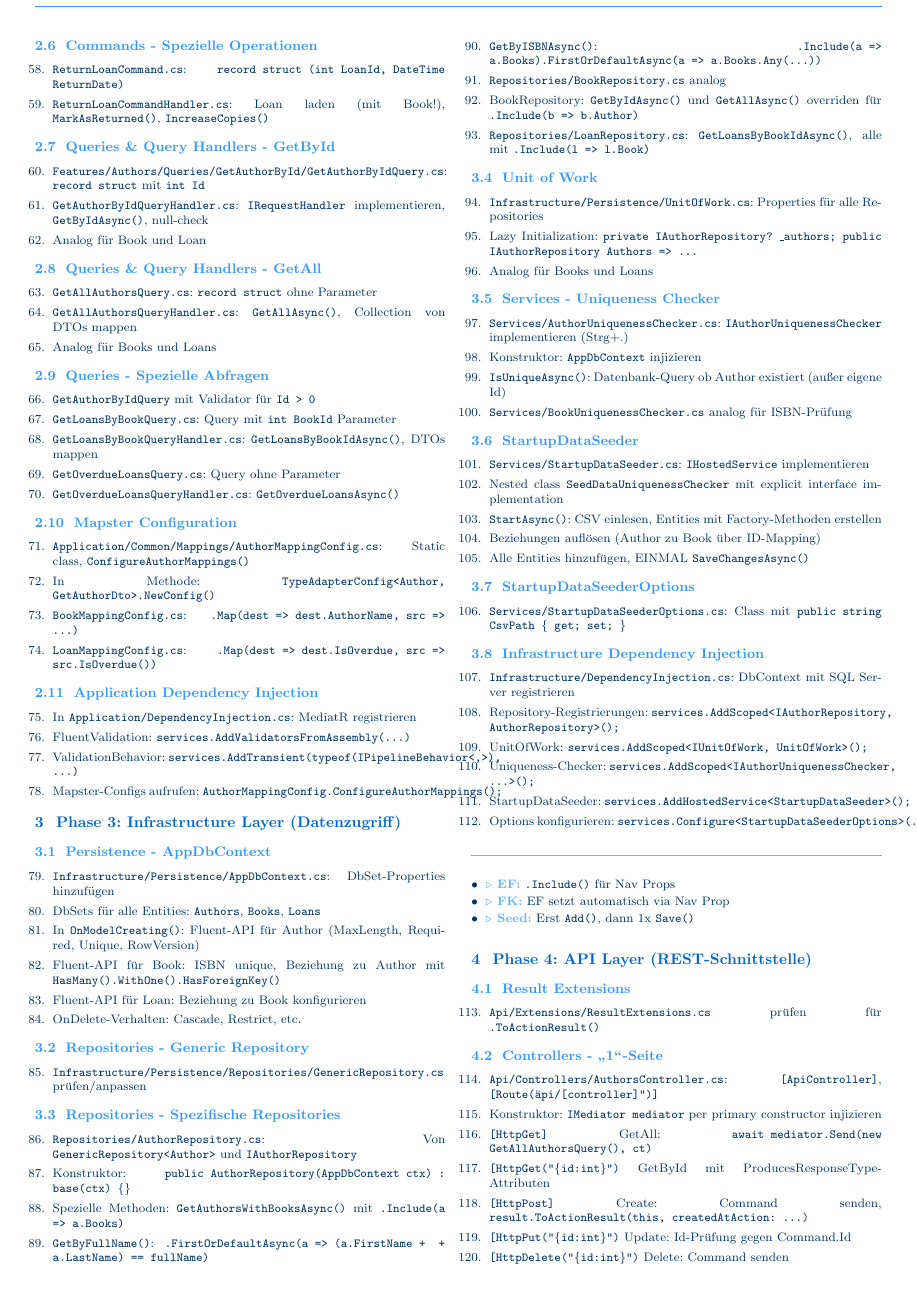
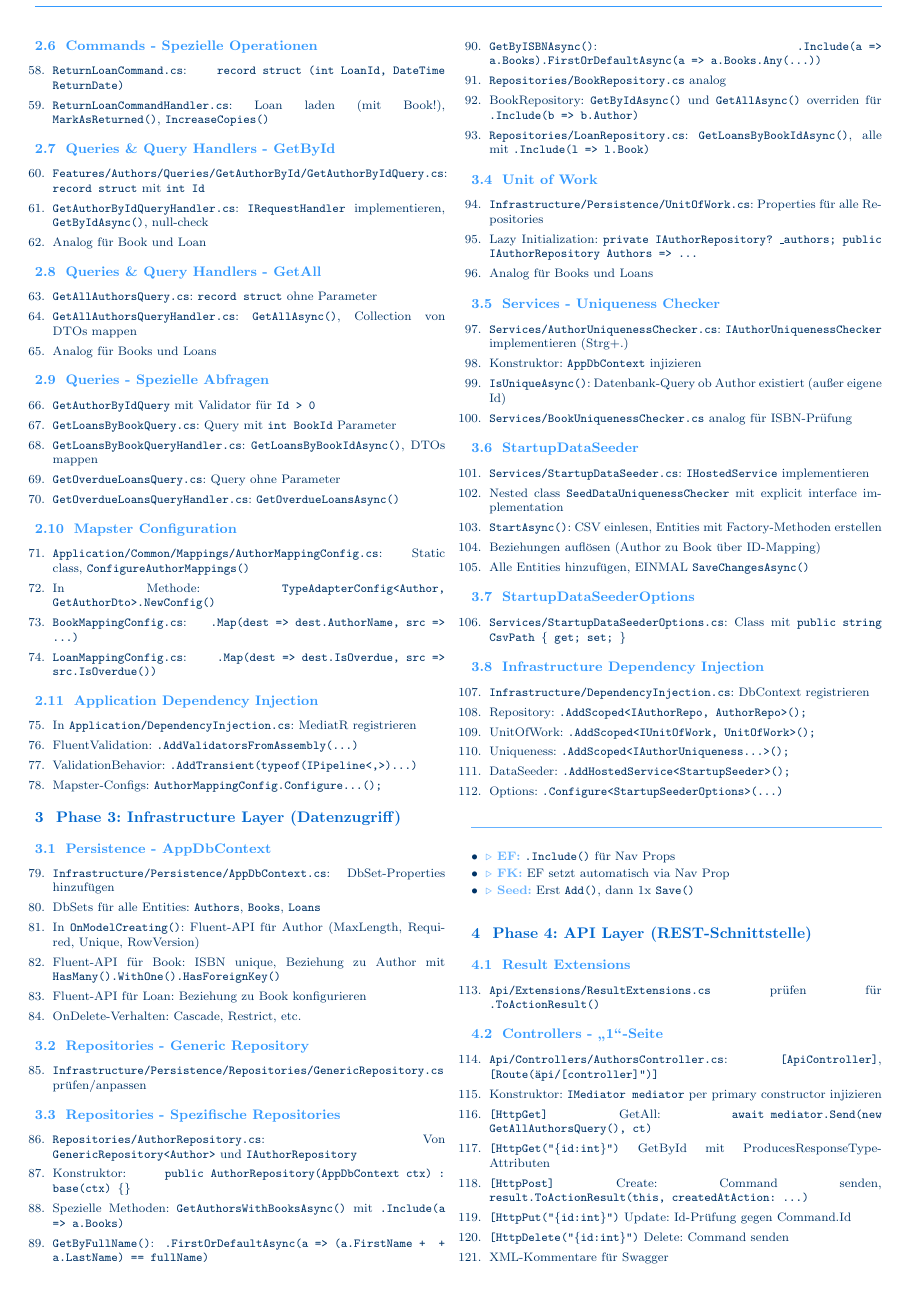
Before and after one commit to IxI-Enki/WMC_2025_26_test_learning_01, a LaTeX document (All_Implement_Steps.tex): page 2 of 3. Compiled offline with pdfLaTeX.

Commit message:
fix: shorten long code lines to fit in columns
Shortened several long lines that were causing overflow:
- Application DI: .AddValidatorsFromAssembly(...) → shorter
- ValidationBehavior: .AddTransient(typeof(IPipeline<,>)...)
- Mapster-Configs: AuthorMappingConfig.Configure...()
- Infrastructure DI: Shortened all service registrations
  - Repository: .AddScoped<IAuthorRepo, AuthorRepo>()
  - UnitOfWork, Uniqueness, DataSeeder → all shortened
- Program.cs: .AddInfrastructure(...) shortened
- appsettings.json: Seeder-Config instead of StartupDataSeeder-Konfiguration

Result: Significant reduction in overfull boxes, better column fit

```diff
--- a/All_Implement_Steps.tex
+++ b/All_Implement_Steps.tex
@@ -258,9 +258,9 @@
 
 \begin{enumerate}[resume]
     \item In \texttt{Application/DependencyInjection.cs}: MediatR registrieren
-    \item FluentValidation: \texttt{services.AddValidatorsFromAssembly(...)}
-    \item ValidationBehavior: \texttt{services.AddTransient(typeof(IPipelineBehavior<,>), ...)}
-    \item Mapster-Configs aufrufen: \texttt{AuthorMappingConfig.ConfigureAuthorMappings();}
+    \item FluentValidation: \texttt{.AddValidatorsFromAssembly(...)}
+    \item ValidationBehavior: \texttt{.AddTransient(typeof(IPipeline<,>)...)}
+    \item Mapster-Configs: \texttt{AuthorMappingConfig.Configure...();}
 \end{enumerate}
 
 \section{Phase 3: Infrastructure Layer (Datenzugriff)}
@@ -331,13 +331,12 @@
 \subsection{Infrastructure Dependency Injection}
 
 \begin{enumerate}[resume]
-    \item \texttt{Infrastructure/DependencyInjection.cs}: DbContext mit SQL Server registrieren
-    \item Repository-Registrierungen: \texttt{services.AddScoped<IAuthorRepository, AuthorRepository>();}
-    \item UnitOfWork: \texttt{services.AddScoped<IUnitOfWork, UnitOfWork>();}
-    \item Uniqueness-Checker: \texttt{services.AddScoped<IAuthorUniquenessChecker, ...>();}
-    \item StartupDataSeeder: \texttt{services.AddHostedService<StartupDataSeeder>();}
-    \item Options konfigurieren: \texttt{services.Configure<StartupDataSeederOptions>(...)}
-\end{enumerate}
+    \item \texttt{Infrastructure/DependencyInjection.cs}: DbContext registrieren
+    \item Repository: \texttt{.AddScoped<IAuthorRepo, AuthorRepo>();}
+    \item UnitOfWork: \texttt{.AddScoped<IUnitOfWork, UnitOfWork>();}
+    \item Uniqueness: \texttt{.AddScoped<IAuthorUniqueness...>();}
+    \item DataSeeder: \texttt{.AddHostedService<StartupSeeder>();}
+    \item Options: \texttt{.Configure<StartupSeederOptions>(...)}\end{enumerate}
 
 \vspace{1mm}
 \noindent\textcolor{skyblue}{\rule{\linewidth}{0.4pt}}
```
Also changed, not shown: All_Implement_Steps.pdf, All_Implement_Steps.tex (12 more changed lines).
